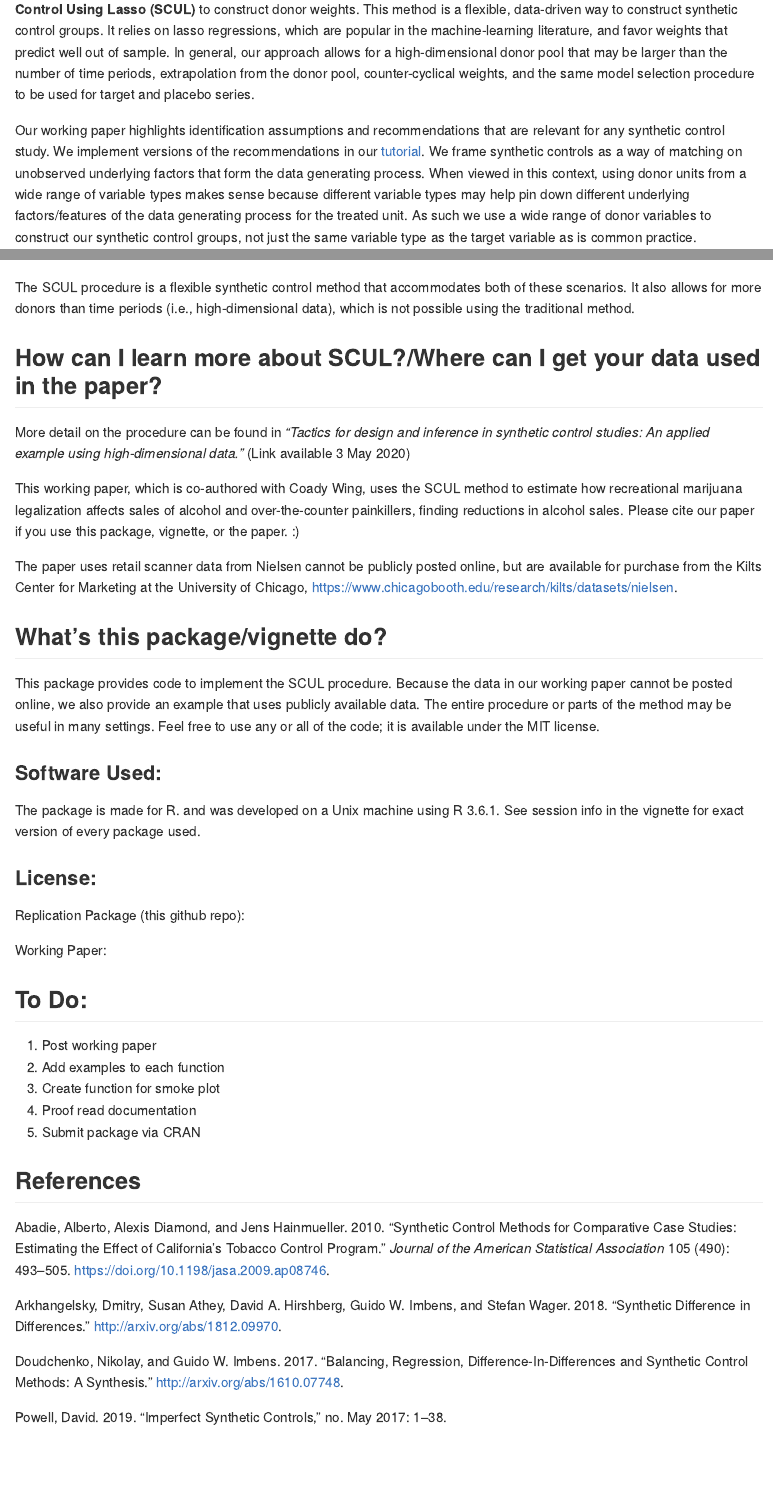
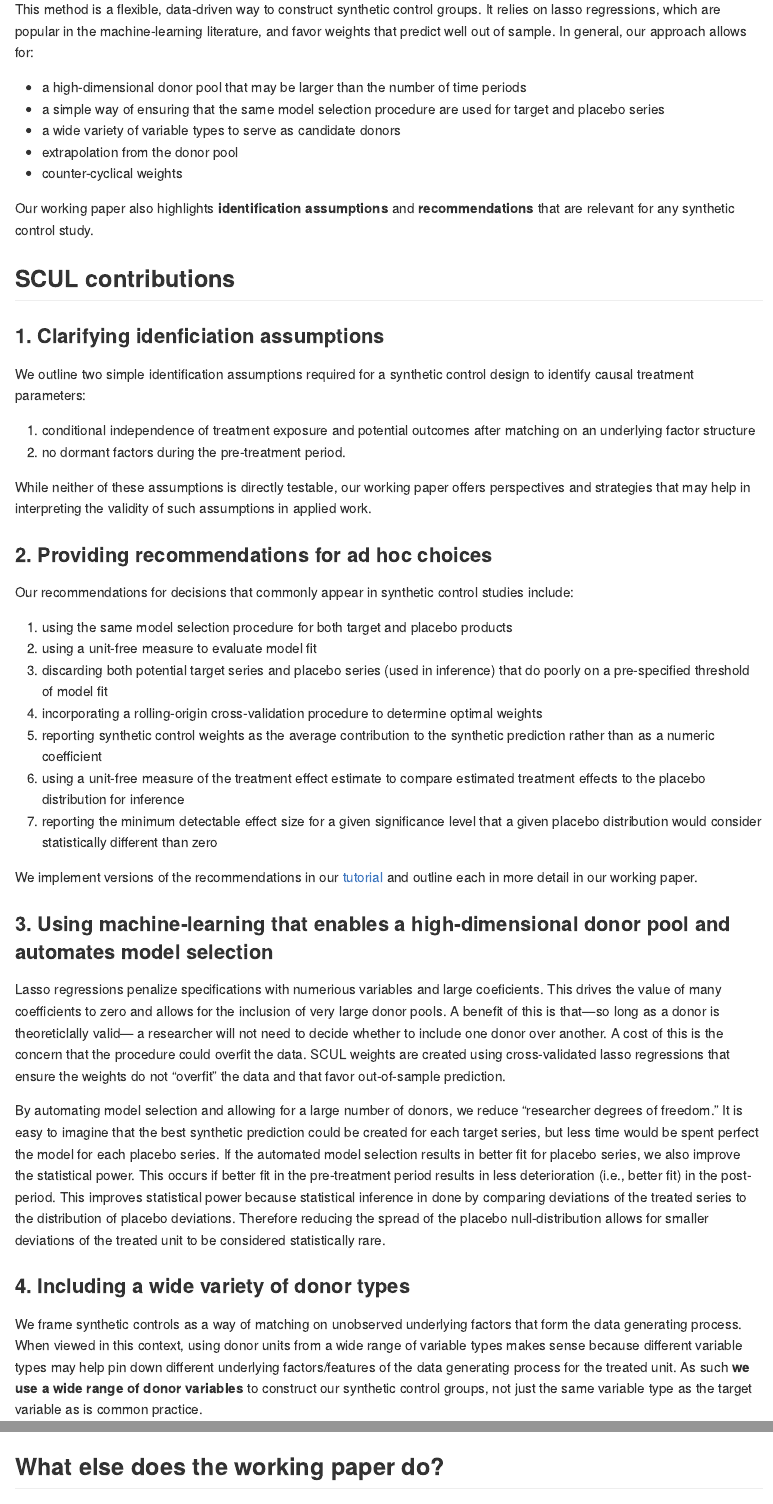
Before and after one commit to hollina/scul, an R Markdown document (README.Rmd): the page in a window 1100 px wide, from 1360 px down before the commit and from 1720 px down after it, and a second part further down, joined at a grey line. The pictures show the output file README.md that the author committed with the source, drawn offline in the style of GitHub; badge pictures from the web are left out.

Commit message:
update readme

```diff
--- a/README.Rmd
+++ b/README.Rmd
@@ -48,10 +61,55 @@ In a similar vein, we use a method called **Synthetic Control Using Lasso (SCUL)
 This method is a flexible, data-driven way to construct synthetic control groups.
 It relies on lasso regressions, which are popular in the machine-learning literature, and favor weights that predict well out of sample.
-In general, our approach allows for a high-dimensional donor pool that may be larger than the number of time periods, extrapolation from the donor pool, counter-cyclical weights, and the same model selection procedure to be used for target and placebo series.
+In general, our approach allows for:
 
-Our working paper highlights identification assumptions and recommendations that are relevant for any synthetic control study.
-We implement versions of the recommendations in our [tutorial](https://hollina.github.io/scul/articles/scul-tutorial.html).
+  - a high-dimensional donor pool that may be larger than the number of time periods
+  - a simple way of ensuring that the same model selection procedure are used for target and placebo series
+  - a wide variety of variable types to serve as candidate donors
+  - extrapolation from the donor pool
+  - counter-cyclical weights
+
+
+Our working paper also highlights **identification assumptions** and **recommendations** that are relevant for any synthetic control study.
+
+## SCUL contributions
+
+### 1. Clarifying idenficiation assumptions
+
+We outline two simple identification assumptions required for a synthetic control design to identify causal treatment parameters:
+
+  1. conditional independence of treatment exposure and potential outcomes after matching on an underlying factor structure
+  1. no dormant factors during the pre-treatment period.
+
+While neither of these assumptions is directly testable, our working paper offers perspectives and strategies that may help in interpreting the validity of such assumptions in applied work.
+
+### 2. Providing recommendations for ad hoc choices
+
+Our recommendations for decisions that commonly appear in synthetic control studies include:
+
+  1. using the same model selection procedure for both target and placebo products
+  1. using a unit-free measure to evaluate model fit
+  1. discarding both potential target series and placebo series (used in inference) that do poorly on a pre-specified threshold of model fit
+  1. incorporating a rolling-origin cross-validation procedure to determine optimal weights
+  1. reporting synthetic control weights as the average contribution to the synthetic prediction rather than as a numeric coefficient
+  1.  using a unit-free measure of the treatment effect estimate to compare estimated treatment effects to the placebo distribution for inference
+  1. reporting the minimum detectable effect size for a given significance level that a given placebo distribution would consider statistically different than zero
+
+
+We implement versions of the recommendations in our [tutorial](https://hollina.github.io/scul/articles/scul-tutorial.html) and outline each in more detail in our working paper.
+
+### 3. Using machine-learning that enables a high-dimensional donor pool and automates model selection
+
+Lasso regressions penalize specifications with numerious variables and large coeficients.
+This drives the value of many coefficients to zero and  allows for the inclusion of very large donor pools.
+A benefit of this is that---so long as a donor is theoreticlally valid--- a researcher will not need to decide whether to include one donor over another.
+A cost of this is the concern that the procedure could overfit the data.
+SCUL weights are created using cross-validated lasso regressions that ensure the weights do not "overfit" the data and that favor out-of-sample prediction.
+
+By automating model selection and allowing for a large number of donors, we reduce "researcher degrees of freedom." It is easy to imagine that the best synthetic prediction could be created for each target series, but less time would be spent perfect the model for each placebo series. If the automated model selection results in better fit for placebo series, we also improve the statistical power. This occurs if better fit in the pre-treatment period results in less deterioration (i.e., better fit) in the post-period. This improves statistical power because statistical inference in done by comparing deviations of the treated series to the distribution of placebo deviations. Therefore reducing the spread of the placebo null-distribution allows for smaller deviations of the treated unit to be considered statistically rare.
+
+### 4. Including a wide variety of donor types
+
 We frame synthetic controls as a way of matching on unobserved underlying factors that form the data generating process.
 When viewed in this context, using donor units from a wide range of variable types makes sense because different variable types may help pin down different underlying factors/features of the data generating process for the treated unit.
-As such we use a wide range of donor variables to construct our synthetic control groups, not just the same variable type as the target variable as is common practice.
+As such **we use a wide range of donor variables** to construct our synthetic control groups, not just the same variable type as the target variable as is common practice.
 
@@ -68,28 +127,22 @@ However there are some situations where these restrictions that prevent extrapol
 ![figure2](vignettes/vignette_output/time_series_convex_hull.png)
 
 
-The SCUL procedure is a flexible synthetic control method that accommodates both of these scenarios. It also allows for more donors than time periods (i.e., high-dimensional data), which is not possible using the traditional method.
 
+## What else does the working paper do?
 
-## How can I learn more about SCUL?/Where can I get your data used in the paper?
-
-More detail on the procedure can be found in *"Tactics for design and inference in synthetic control studies: An applied example using high-dimensional data."* (Link available 3 May 2020)
-
-This working paper, which is co-authored with Coady Wing, uses the SCUL method to estimate how recreational marijuana legalization affects sales of alcohol and over-the-counter painkillers, finding reductions in alcohol sales. Please cite our paper if you use this package, vignette, or the paper. :)
+This working paper, which is co-authored with Coady Wing, uses the SCUL method to estimate how recreational marijuana legalization affects sales of alcohol and over-the-counter painkillers, finding reductions in alcohol sales.
 
 The paper uses retail scanner data from Nielsen cannot be publicly posted online, but are available for purchase from the Kilts Center for Marketing at the University of Chicago, https://www.chicagobooth.edu/research/kilts/datasets/nielsen.
 
-
-## What's this package/vignette do?
+## What does this package/vignette do?
 
 This package provides code to implement the SCUL procedure.
 Because the data in our working paper cannot be posted online, we also provide an example that uses publicly available data.
 The entire procedure or parts of the method may be useful in many settings.
 Feel free to use any or all of the code; it is available under the MIT license.
 
-
 ### Software Used:
-The package is made for R. and was developed on a Unix machine using R 3.6.1. See session info in the vignette for exact version of every package used.
+The package is made for R. and was developed on a Unix machine using R 3.6.1. See session info in the vignette for exact version of every package used. Documentation was made using `roxygen2`, `pkgdown`, and `RStudio`.
 
 ### License:
 Replication Package (this github repo): [![License: MIT](https://img.shields.io/badge/License-MIT-yellow.svg)](https://opensource.org/licenses/MIT)
```
Also changed, not shown: vignettes/references.bib (+1 -0 lines), vignettes/scul-tutorial.Rmd (+7 -6 lines), README.md, docs/pkgdown.yml, vignettes/vignette_output/actual_v_synthetic_plot.pdf, vignettes/vignette_output/actual_y_plot.pdf, vignettes/vignette_output/mde_graph.pdf, vignettes/vignette_output/various_scul_options.pdf, vignettes/vignette_output/visual_illustration_of_cross_validation.pdf, README.Rmd (26 more changed lines), 3 other files.
